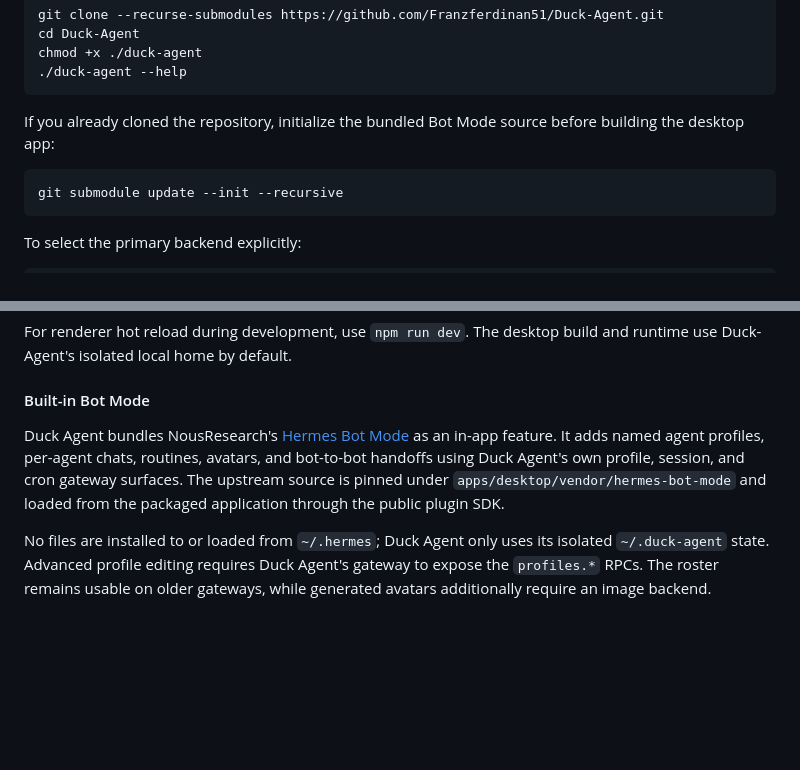
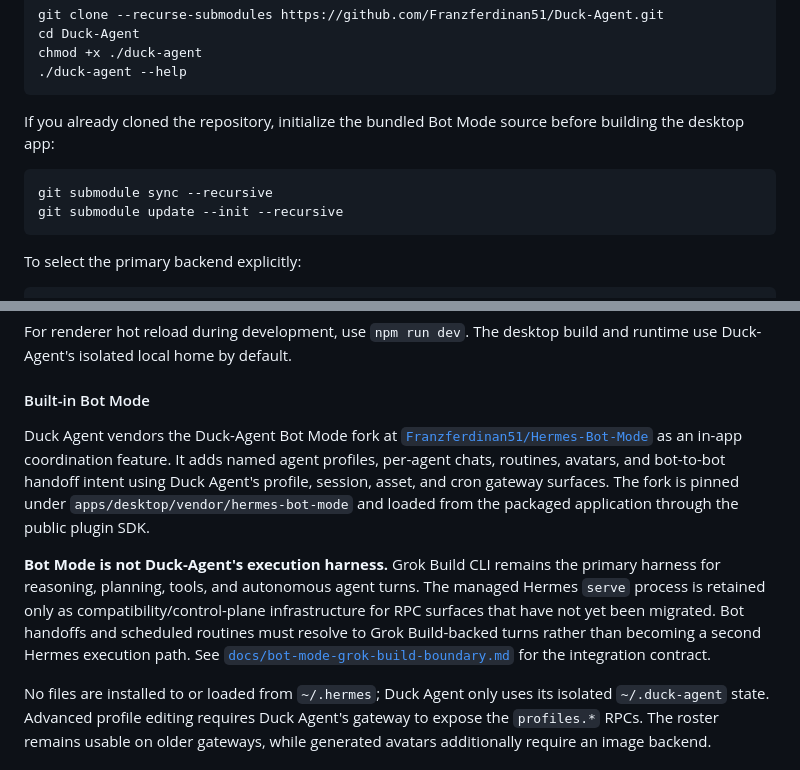
Before and after one commit to Franzferdinan51/Duck-Agent, a Markdown page: README.md, 2 parts joined by grey strips. Drawn GitHub-style; blank space fills up the shorter version.

Commit message:
docs: describe Bot Mode as Grok-backed coordination layer

````diff
--- a/README.md
+++ b/README.md
@@ -63,6 +63,7 @@ If you already cloned the repository, initialize the bundled Bot Mode source bef
 building the desktop app:
 
 ```bash
+git submodule sync --recursive
 git submodule update --init --recursive
 ```
 
@@ -138,11 +139,20 @@ For renderer hot reload during development, use `npm run dev`. The desktop build
 
 #### Built-in Bot Mode
 
-Duck Agent bundles NousResearch's [Hermes Bot Mode](https://github.com/NousResearch/Hermes-Bot-Mode)
-as an in-app feature. It adds named agent profiles, per-agent chats, routines, avatars,
-and bot-to-bot handoffs using Duck Agent's own profile, session, and cron gateway surfaces.
-The upstream source is pinned under `apps/desktop/vendor/hermes-bot-mode` and loaded from
-the packaged application through the public plugin SDK.
+Duck Agent vendors the Duck-Agent Bot Mode fork at
+[`Franzferdinan51/Hermes-Bot-Mode`](https://github.com/Franzferdinan51/Hermes-Bot-Mode)
+as an in-app coordination feature. It adds named agent profiles, per-agent chats, routines,
+avatars, and bot-to-bot handoff intent using Duck Agent's profile, session, asset, and cron
+gateway surfaces. The fork is pinned under `apps/desktop/vendor/hermes-bot-mode` and loaded
+from the packaged application through the public plugin SDK.
+
+**Bot Mode is not Duck-Agent's execution harness.** Grok Build CLI remains the primary
+harness for reasoning, planning, tools, and autonomous agent turns. The managed Hermes
+`serve` process is retained only as compatibility/control-plane infrastructure for RPC
+surfaces that have not yet been migrated. Bot handoffs and scheduled routines must resolve
+to Grok Build-backed turns rather than becoming a second Hermes execution path. See
+[`docs/bot-mode-grok-build-boundary.md`](docs/bot-mode-grok-build-boundary.md) for the
+integration contract.
 
 No files are installed to or loaded from `~/.hermes`; Duck Agent only uses its isolated
 `~/.duck-agent` state. Advanced profile editing requires Duck Agent's gateway to expose
````
